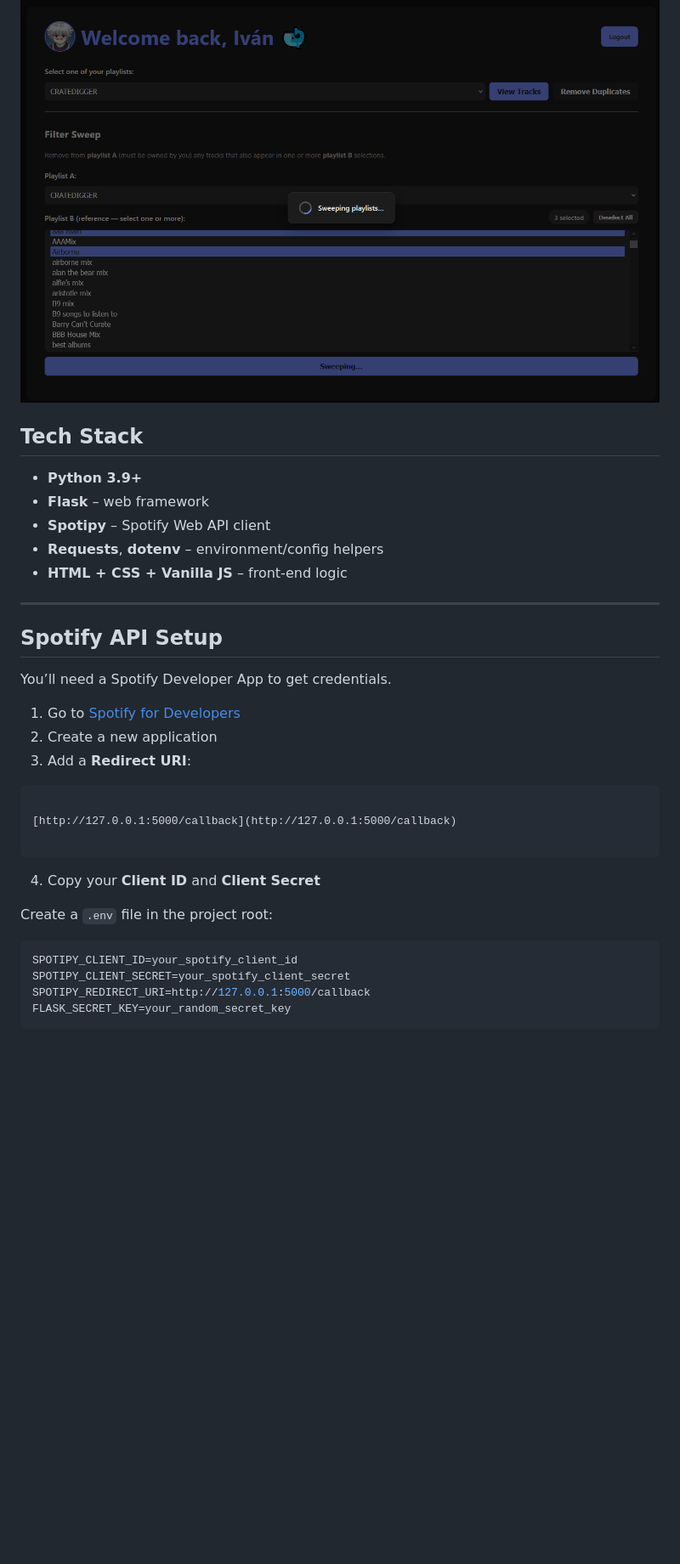
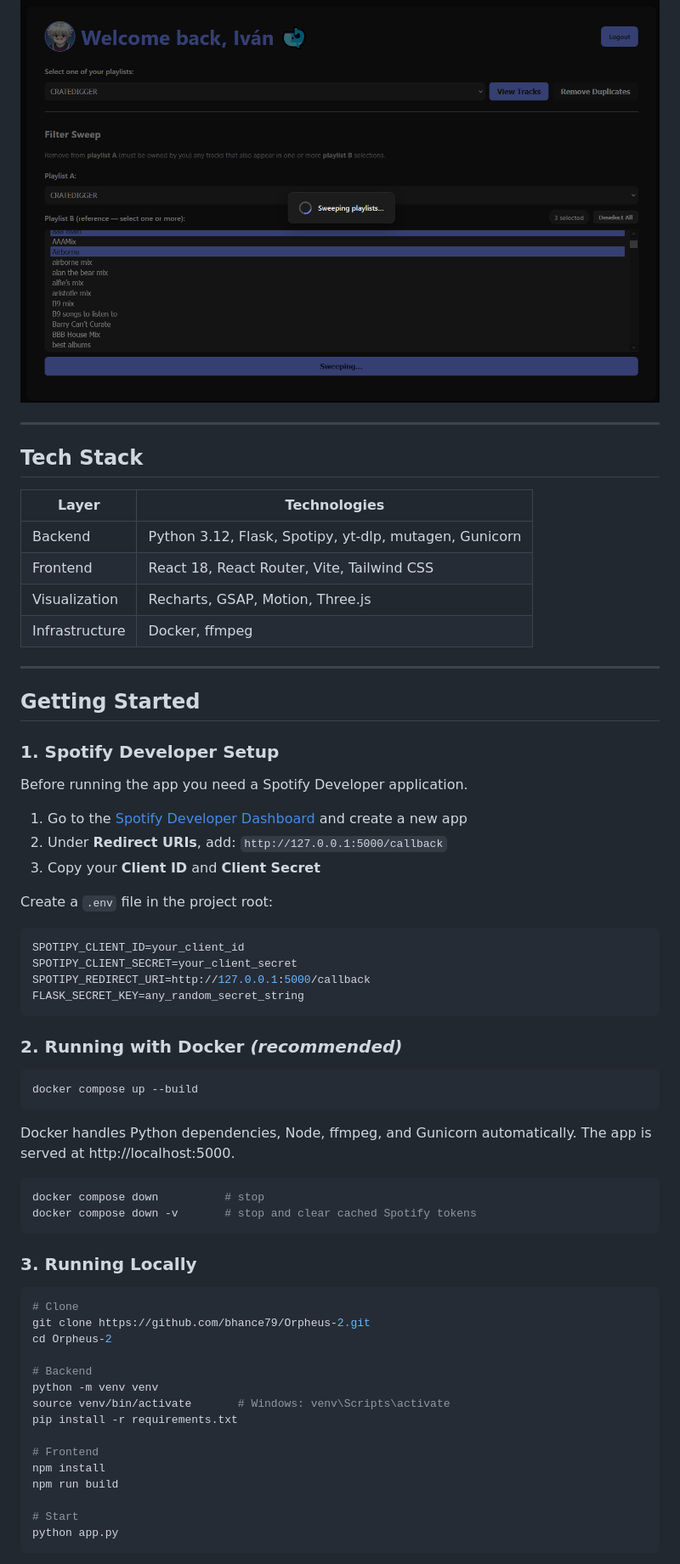
Before and after one commit to bhance79/Orpheus-2, a Markdown page: README.md, the part around one of its changes. Shown at 85% size. Drawn GitHub-style; blank space fills up the shorter version.

`````diff
--- a/README.md
+++ b/README.md
@@ -41,35 +51,67 @@ It allows you to log in with your Spotify account, view and manage your playlist
 ![Filter Sweep](static/screenshots/filter-sweep.PNG)
 
+---
 
 ## Tech Stack
 
-- **Python 3.9+**
-- **Flask** – web framework
-- **Spotipy** – Spotify Web API client
-- **Requests**, **dotenv** – environment/config helpers
-- **HTML + CSS + Vanilla JS** – front-end logic
+| Layer | Technologies |
+|---|---|
+| Backend | Python 3.12, Flask, Spotipy, yt-dlp, mutagen, Gunicorn |
+| Frontend | React 18, React Router, Vite, Tailwind CSS |
+| Visualization | Recharts, GSAP, Motion, Three.js |
+| Infrastructure | Docker, ffmpeg |
 
 ---
 
-## Spotify API Setup
+## Getting Started
 
-You’ll need a Spotify Developer App to get credentials.
+### 1. Spotify Developer Setup
 
-1. Go to [Spotify for Developers](https://developer.spotify.com/dashboard/applications)
-2. Create a new application
-3. Add a **Redirect URI**:
-```
+Before running the app you need a Spotify Developer application.
 
-[http://127.0.0.1:5000/callback](http://127.0.0.1:5000/callback)
-
-````
-4. Copy your **Client ID** and **Client Secret**
+1. Go to the [Spotify Developer Dashboard](https://developer.spotify.com/dashboard/applications) and create a new app
+2. Under **Redirect URIs**, add: `http://127.0.0.1:5000/callback`
+3. Copy your **Client ID** and **Client Secret**
 
 Create a `.env` file in the project root:
 
 ```env
-SPOTIPY_CLIENT_ID=your_spotify_client_id
-SPOTIPY_CLIENT_SECRET=your_spotify_client_secret
+SPOTIPY_CLIENT_ID=your_client_id
+SPOTIPY_CLIENT_SECRET=your_client_secret
 SPOTIPY_REDIRECT_URI=http://127.0.0.1:5000/callback
-FLASK_SECRET_KEY=your_random_secret_key
-````
+FLASK_SECRET_KEY=any_random_secret_string
+```
+
+### 2. Running with Docker *(recommended)*
+
+```bash
+docker compose up --build
+```
+
+Docker handles Python dependencies, Node, ffmpeg, and Gunicorn automatically. The app is served at http://localhost:5000.
+
+```bash
+docker compose down          # stop
+docker compose down -v       # stop and clear cached Spotify tokens
+```
+
+### 3. Running Locally
+
+```bash
+# Clone
+git clone https://github.com/bhance79/Orpheus-2.git
+cd Orpheus-2
+
+# Backend
+python -m venv venv
+source venv/bin/activate       # Windows: venv\Scripts\activate
+pip install -r requirements.txt
+
+# Frontend
+npm install
+npm run build
+
+# Start
+python app.py
+```
+
`````
Also changed, not shown: other parts of README.md (+86 -132 lines).
